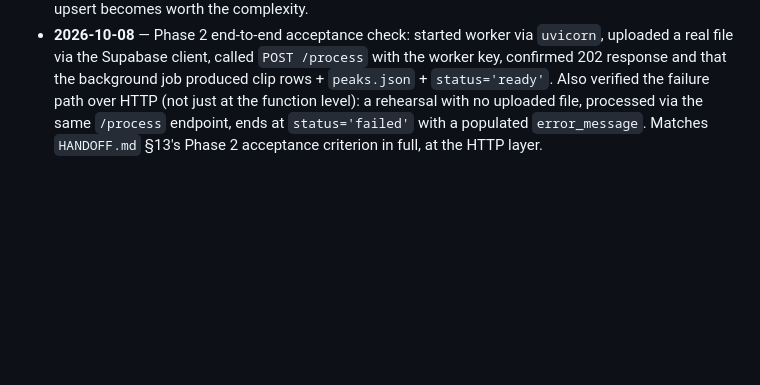
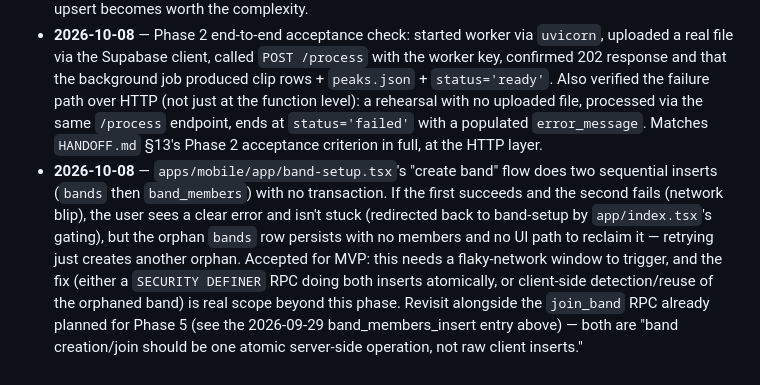
Before and after one commit to victor-7-ops/takesplit, a Markdown page: DECISIONS.md, the part around the change. GitHub-like rendering; blank space fills up the shorter version.

Commit message:
docs: note orphan-band risk in band-setup create flow
Co-Authored-By: Claude Sonnet 5 <noreply@anthropic.com>

```diff
--- a/DECISIONS.md
+++ b/DECISIONS.md
@@ -8,3 +8,4 @@
 - **2026-09-30** — Phase 1 RLS suite run via `supabase test db` against local Supabase (Docker Desktop, first-run completed): **10/10 passed**, `Result: PASS`. Confirms `HANDOFF.md` §13's Phase 1 acceptance criterion — a non-member cannot read another band's rehearsals, clips, comments, or `band_members` list, and cannot insert into another band, while a legitimate member's own access still works (positive control). Storage plan limits (§11.1) still unverified — no real cloud Supabase project exists yet, only local dev.
 - **2026-10-08** — `jobs.run_process` (Phase 2 worker) has a brief partial-read window during idempotent reprocessing: it deletes old `auto_detected=true` clips, then re-inserts new ones one at a time, before finally setting `status='ready'`. A client reading the `clips` table directly during this window (ignoring `rehearsals.status`) could see a partial list. Accepted for MVP since the app should always gate clip-list reads on `status != 'processing'` — not fixed now, revisit if a batched upsert becomes worth the complexity.
 - **2026-10-08** — Phase 2 end-to-end acceptance check: started worker via `uvicorn`, uploaded a real file via the Supabase client, called `POST /process` with the worker key, confirmed 202 response and that the background job produced clip rows + `peaks.json` + `status='ready'`. Also verified the failure path over HTTP (not just at the function level): a rehearsal with no uploaded file, processed via the same `/process` endpoint, ends at `status='failed'` with a populated `error_message`. Matches `HANDOFF.md` §13's Phase 2 acceptance criterion in full, at the HTTP layer.
+- **2026-10-08** — `apps/mobile/app/band-setup.tsx`'s "create band" flow does two sequential inserts (`bands` then `band_members`) with no transaction. If the first succeeds and the second fails (network blip), the user sees a clear error and isn't stuck (redirected back to band-setup by `app/index.tsx`'s gating), but the orphan `bands` row persists with no members and no UI path to reclaim it — retrying just creates another orphan. Accepted for MVP: this needs a flaky-network window to trigger, and the fix (either a `SECURITY DEFINER` RPC doing both inserts atomically, or client-side detection/reuse of the orphaned band) is real scope beyond this phase. Revisit alongside the `join_band` RPC already planned for Phase 5 (see the 2026-09-29 band_members_insert entry above) — both are "band creation/join should be one atomic server-side operation, not raw client inserts."
```
